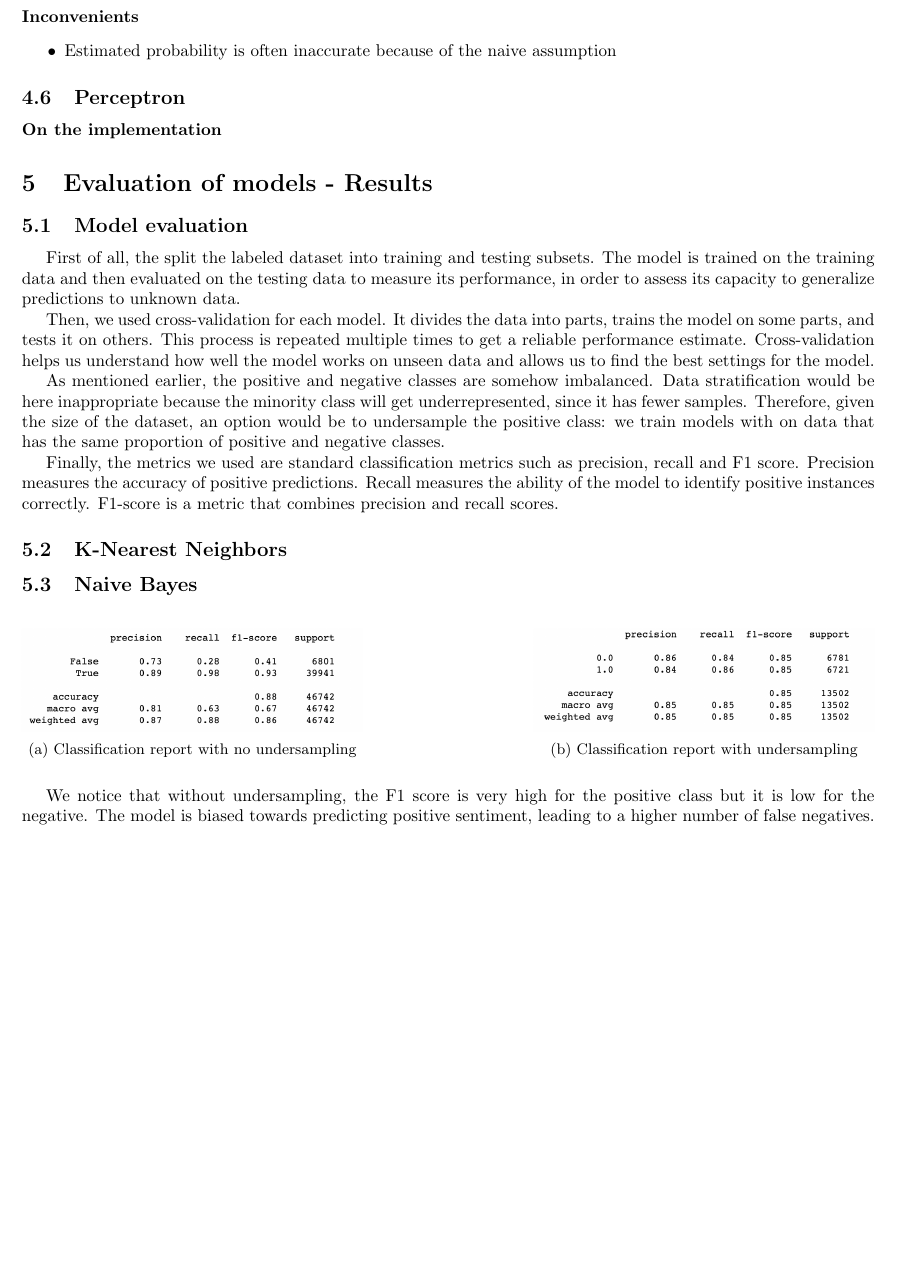
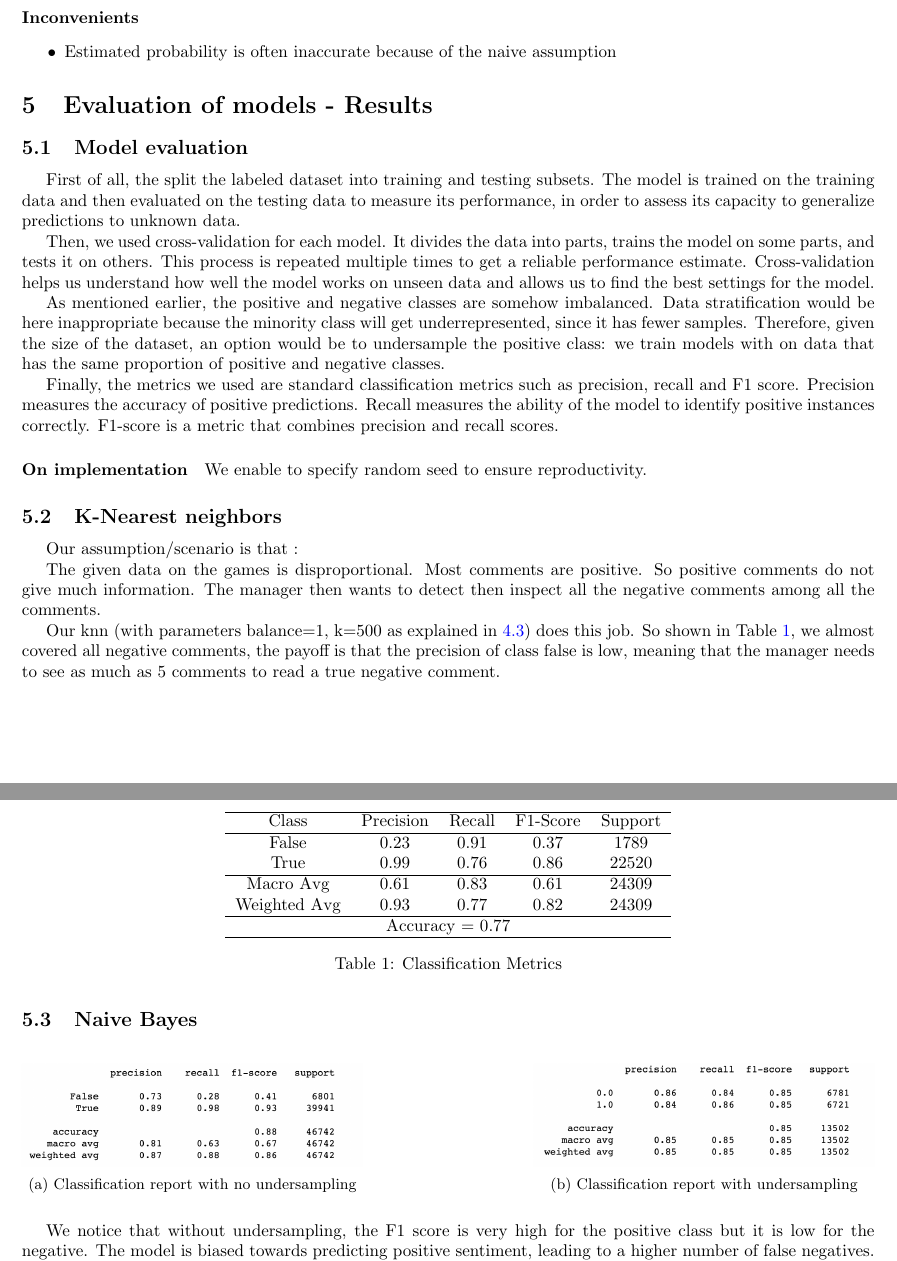
Before and after one commit to egretwAlker/ueprojet, a LaTeX document (rapport/rapport.tex): part of page 7 of 16 before the commit and two parts of pages 7 and 8 of 16 after it, the two joined at a grey line, cut so that both start at the same text, the shorter picture padded with empty space. Compiled offline with pdfLaTeX.

Commit message:
knn result

```diff
--- a/rapport/rapport.tex
+++ b/rapport/rapport.tex
@@ -354,11 +352,6 @@ More precisely, we used Multinomial Naive Bayes for our task because it is suita
 \paragraph{Inconvenients} \begin{itemize}
 \item Estimated probability is often inaccurate because of the naive assumption
 \end{itemize}
-\subsection{Perceptron}
-
-\paragraph{On the implementation}
-% \begin{itemize}
-% \end{itemize}
 
 \section{Evaluation of models - Results}
 
@@ -374,7 +367,41 @@ Therefore, given the size of the dataset, an option would be to undersample the
 Finally, the metrics we used are standard classification metrics such as precision, recall and F1 score.
 Precision measures the accuracy of positive predictions. Recall measures the ability of the model to identify positive instances correctly. F1-score is a metric that combines precision and recall scores.
 
-\subsection{K-Nearest Neighbors}
+\paragraph{On implementation} We enable to specify random seed to ensure reproductivity.
+
+\subsection{K-Nearest neighbors}
+
+Our assumption/scenario is that :
+
+The given data on the games is disproportional. Most comments are
+positive. So positive comments do not give much information.
+The manager then wants to detect then inspect all the negative comments
+among all the comments.
+
+Our knn (with parameters balance=1, k=500 as explained in \ref{subset:knn}) does this job. So shown
+in Table~\ref{tab:knn}, we almost covered all negative comments,
+the payoff is that the precision of class false is low, meaning
+that the manager needs to see as much as 5 comments to read a true negative
+comment.
+
+\begin{table}[h]
+  \centering
+  \begin{tabular}{ccccc}
+  \hline
+  Class & Precision & Recall & F1-Score & Support \\
+  \hline
+  False & 0.23 & 0.91 & 0.37 & 1789 \\
+  True & 0.99 & 0.76 & 0.86 & 22520 \\
+  \hline
+  Macro Avg & 0.61 & 0.83 & 0.61 & 24309 \\
+  Weighted Avg & 0.93 & 0.77 & 0.82 & 24309 \\
+  \hline
+  \multicolumn{5}{c}{Accuracy = 0.77} \\
+  \hline
+  \end{tabular}
+  \caption{Classification Metrics}
+  \label{tab:knn}
+\end{table}
 
 \subsection{Naive Bayes}
 
```
Also changed, not shown: rapport/tda.tex (+1 -1 lines), rapport/rapport.tex (19 more changed lines), 1 other file.
